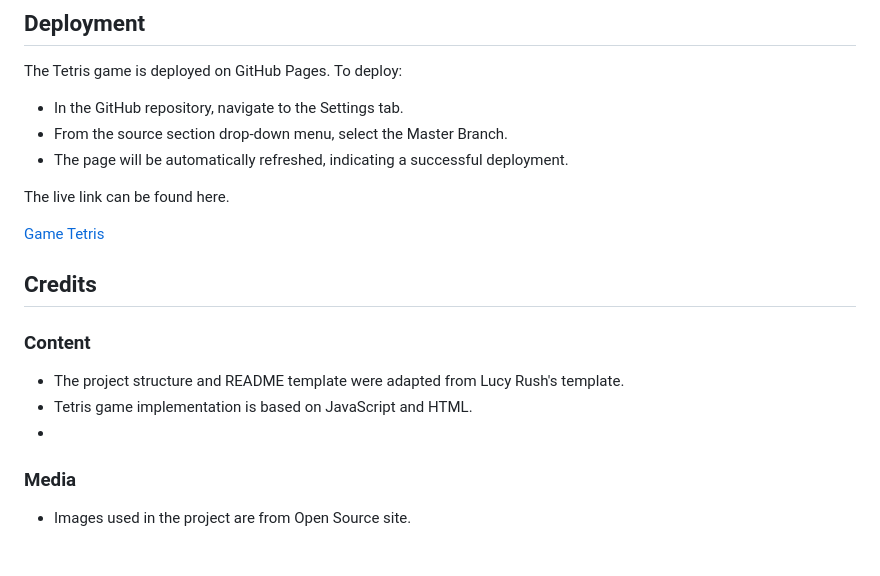
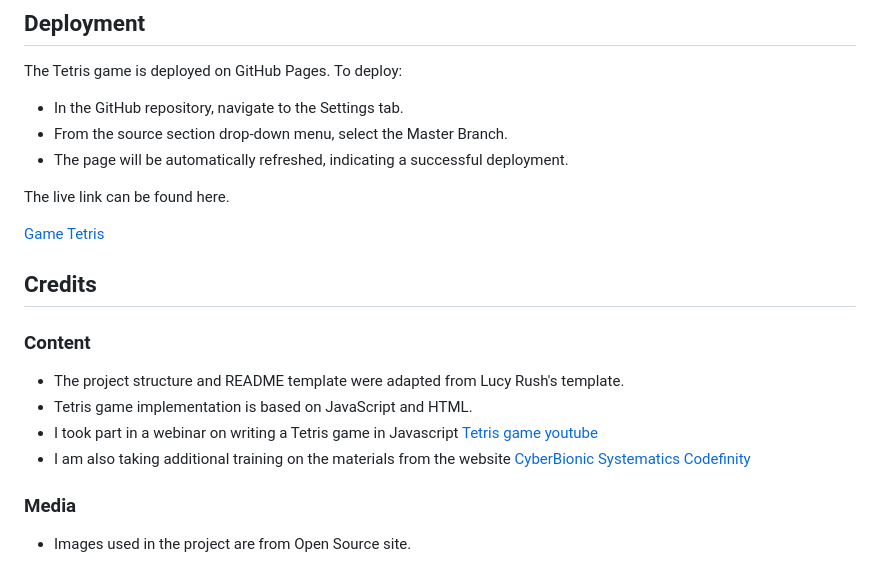
Before and after one commit to lazoriks/Game-JS, a Markdown page: README.md, the part around the change printed below. Drawn GitHub-style.

```diff
--- a/README.md
+++ b/README.md
@@ -69,7 +69,11 @@ The live link can be found here.
 
 - The project structure and README template were adapted from Lucy Rush's template.
 - Tetris game implementation is based on JavaScript and HTML.
--
+- I took part in a webinar on writing a Tetris game in Javascript
+  [Tetris game youtube](https://www.youtube.com/playlist?list=PLOlyZEVllXBFqd_vujzq3lX0MeeUHHsz6)
+- I am also taking additional training on the materials from the website
+  [CyberBionic Systematics](https://edu.cbsystematics.com/ua)
+  [Codefinity](https://ua.codefinity.com/)
 
 ### Media
 
```
Also changed, not shown: other parts of README.md (+1 -1 lines).
